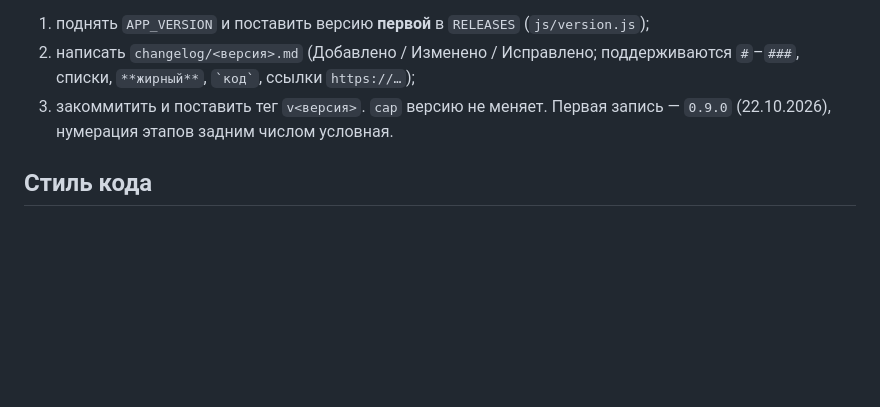
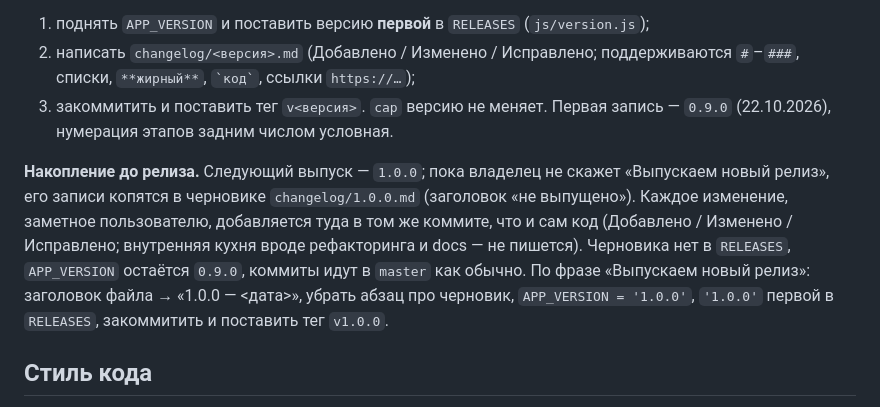
Before and after one commit to Skycader/geo-puzzle, a Markdown page: docs/workflow.md, the part around the change. GitHub-like rendering; blank space fills up the shorter version.

Commit message:
Start the draft changelog for 1.0.0 (changelog/1.0.0.md) and document the accumulate-until-release flow
Co-Authored-By: Claude Sonnet 5.5 <noreply@anthropic.com>

```diff
--- a/docs/workflow.md
+++ b/docs/workflow.md
@@ -100,6 +100,14 @@ python scripts/dev_server.py 5720        # http://localhost:5720/
 3. закоммитить и поставить тег `v<версия>`.
 `cap` версию не меняет. Первая запись — `0.9.0` (22.10.2026), нумерация этапов задним числом условная.
 
+**Накопление до релиза.** Следующий выпуск — `1.0.0`; пока владелец не скажет «Выпускаем новый релиз»,
+его записи копятся в черновике `changelog/1.0.0.md` (заголовок «не выпущено»). Каждое изменение,
+заметное пользователю, добавляется туда в том же коммите, что и сам код (Добавлено / Изменено /
+Исправлено; внутренняя кухня вроде рефакторинга и docs — не пишется). Черновика нет в `RELEASES`,
+`APP_VERSION` остаётся `0.9.0`, коммиты идут в `master` как обычно. По фразе «Выпускаем новый релиз»:
+заголовок файла → «1.0.0 — <дата>», убрать абзац про черновик, `APP_VERSION = '1.0.0'`, `'1.0.0'` первой
+в `RELEASES`, закоммитить и поставить тег `v1.0.0`.
+
 ## Стиль кода
 
 - Ванильный JS (ES-модули), без зависимостей. Комментарии — английские, объясняют
```
Also changed, not shown: changelog/1.0.0.md (added, +11 -0 lines).
